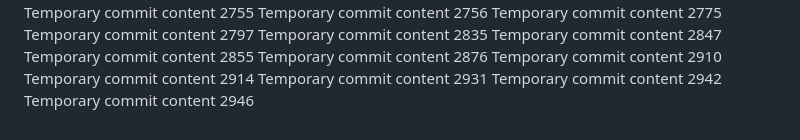
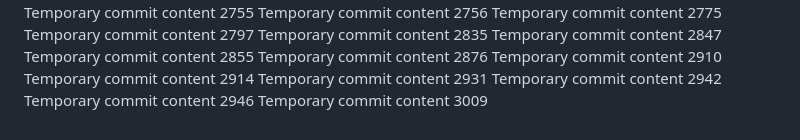
Before and after one commit to andreolf/upgraded-dollop, a Markdown page: report.md, the part around the change. GitHub-like rendering.

```diff
--- a/report.md
+++ b/report.md
@@ -240,3 +240,4 @@ Temporary commit content 2914
 Temporary commit content 2931
 Temporary commit content 2942
 Temporary commit content 2946
+Temporary commit content 3009
```
